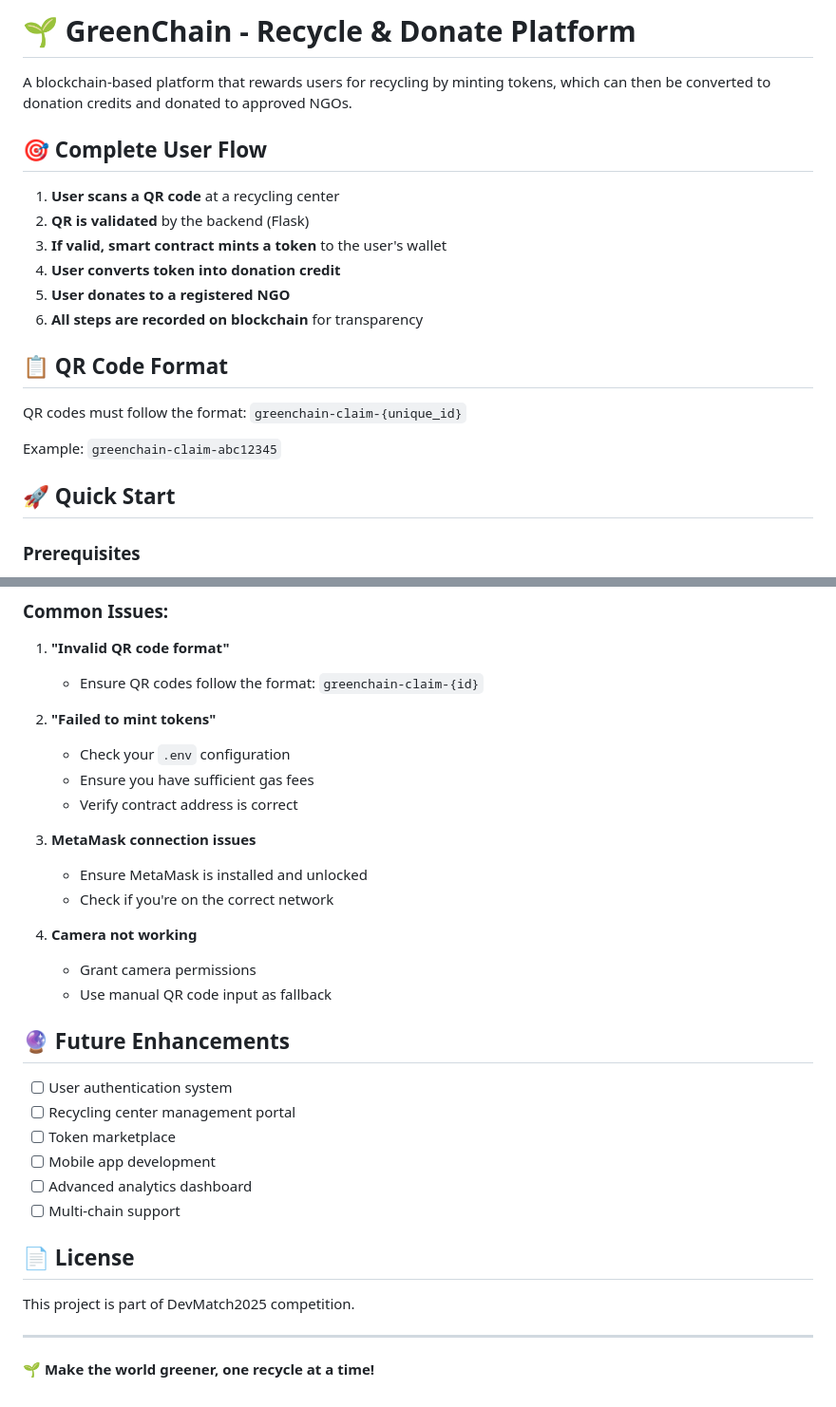
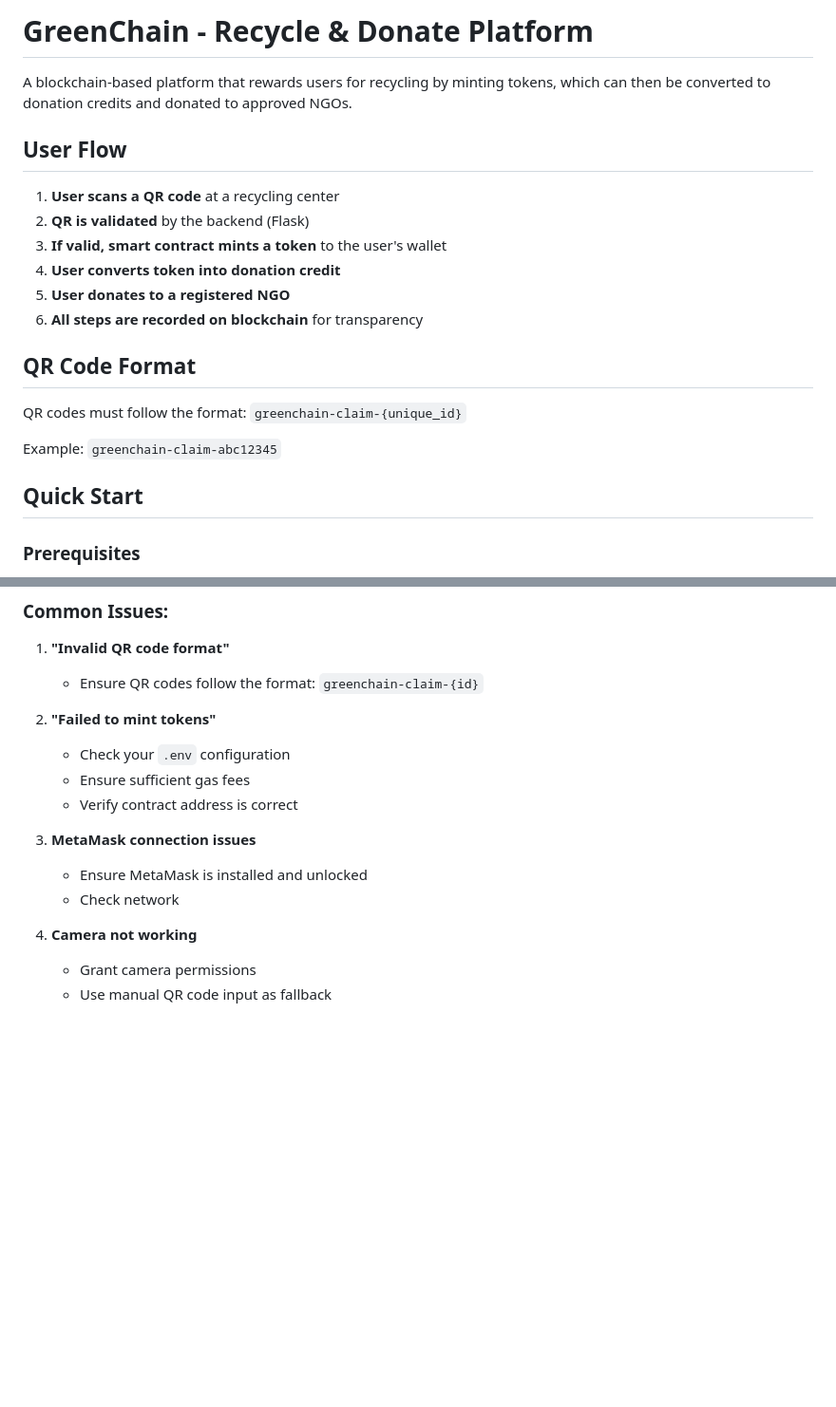
Before and after one commit to Jameschoong7/DevMatch2025, a Markdown page: README.md, 2 parts joined by grey strips. Shown at 95% size. GitHub-like rendering; blank space fills up the shorter version.

```diff
--- a/README.md
+++ b/README.md
@@ -1,8 +1,8 @@
-# 🌱 GreenChain - Recycle & Donate Platform
+# GreenChain - Recycle & Donate Platform
 
 A blockchain-based platform that rewards users for recycling by minting tokens, which can then be converted to donation credits and donated to approved NGOs.
 
-## 🎯 Complete User Flow
+## User Flow
 
 1. **User scans a QR code** at a recycling center
 2. **QR is validated** by the backend (Flask)
@@ -11,13 +11,13 @@ A blockchain-based platform that rewards users for recycling by minting tokens,
 5. **User donates to a registered NGO**
 6. **All steps are recorded on blockchain** for transparency
 
-## 📋 QR Code Format
+## QR Code Format
 
 QR codes must follow the format: `greenchain-claim-{unique_id}`
 
 Example: `greenchain-claim-abc12345`
 
-## 🚀 Quick Start
+## Quick Start
 
 ### Prerequisites
 
@@ -161,30 +143,13 @@ Returns list of approved NGOs.
 
 2. **"Failed to mint tokens"**
    - Check your `.env` configuration
-   - Ensure you have sufficient gas fees
+   - Ensure sufficient gas fees
    - Verify contract address is correct
 
 3. **MetaMask connection issues**
    - Ensure MetaMask is installed and unlocked
-   - Check if you're on the correct network
+   - Check network
 
 4. **Camera not working**
    - Grant camera permissions
    - Use manual QR code input as fallback
-
-## 🔮 Future Enhancements
-
-- [ ] User authentication system
-- [ ] Recycling center management portal
-- [ ] Token marketplace
-- [ ] Mobile app development
-- [ ] Advanced analytics dashboard
-- [ ] Multi-chain support
-
-## 📄 License
-
-This project is part of DevMatch2025 competition.
-
----
-
-**🌱 Make the world greener, one recycle at a time!**
```
Also changed, not shown: other parts of README.md (+31 -49 lines).
